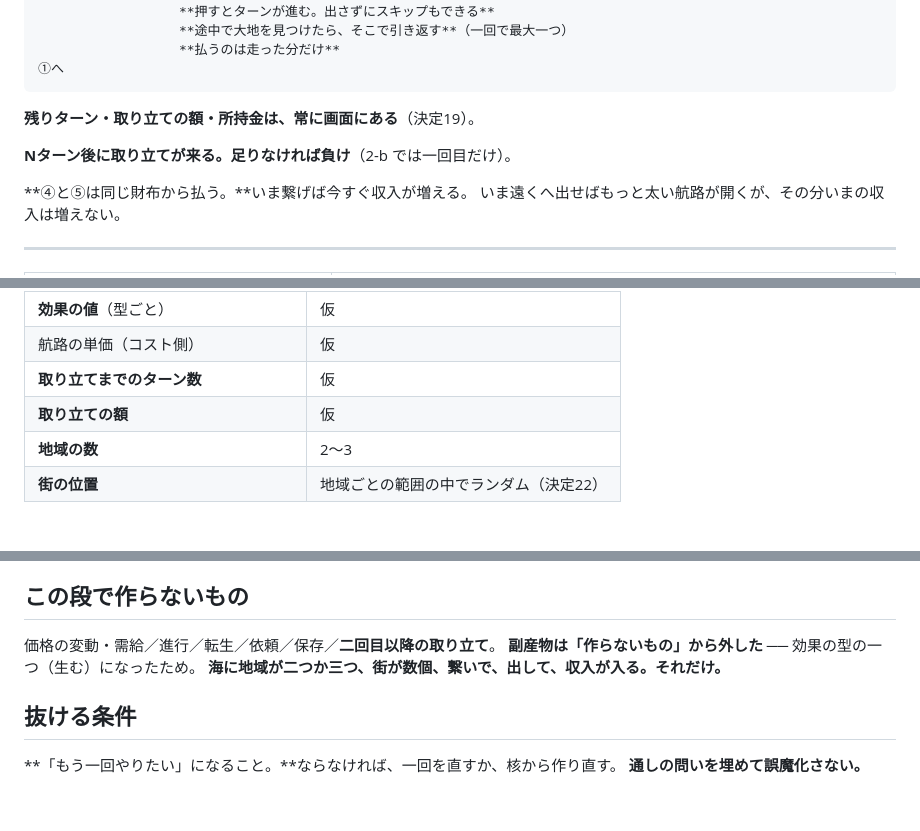
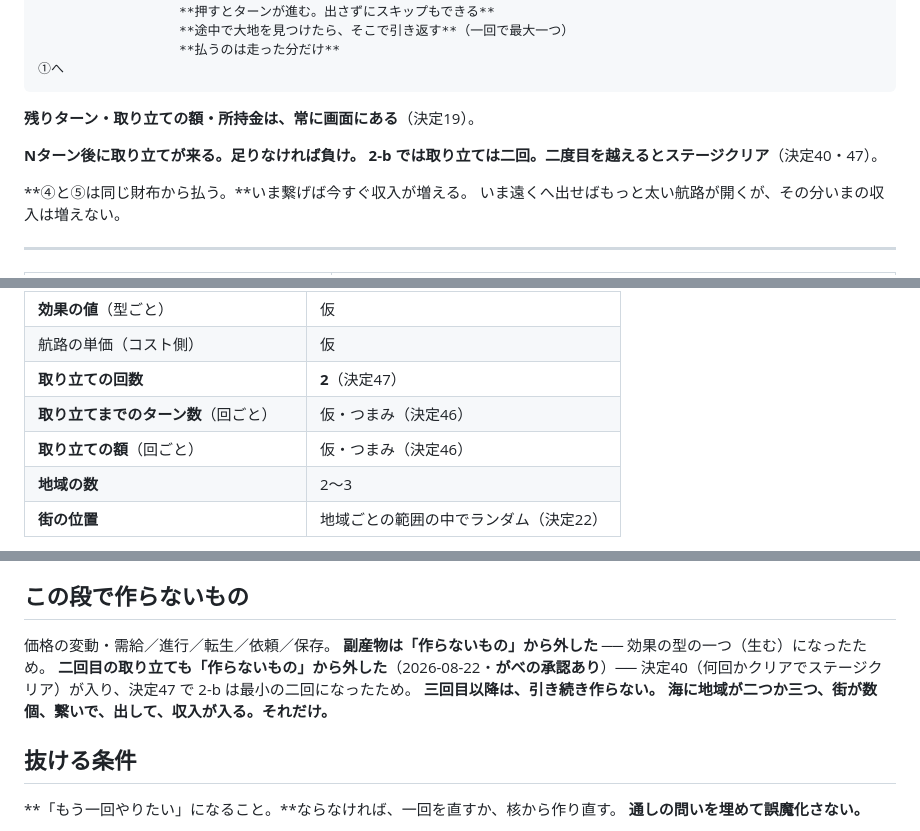
Before and after one commit to gabettifc-jp/spice-lanes, a Markdown page: sheets/10-prototype.md, 3 parts joined by grey strips. GitHub-like rendering; blank space fills up the shorter version.

```diff
--- a/sheets/10-prototype.md
+++ b/sheets/10-prototype.md
@@ -18,7 +18,8 @@
 
 **残りターン・取り立ての額・所持金は、常に画面にある**（決定19）。
 
-**Nターン後に取り立てが来る。足りなければ負け**（2-b では一回目だけ）。
+**Nターン後に取り立てが来る。足りなければ負け。**
+**2-b では取り立ては二回。二度目を越えるとステージクリア**（決定40・47）。
 
 **④と⑤は同じ財布から払う。**いま繋げば今すぐ収入が増える。
 いま遠くへ出せばもっと太い航路が開くが、その分いまの収入は増えない。
@@ -52,8 +53,9 @@
 | **特産品の種類** | 5〜6種。**レアリティは四段**（決定35） |
 | **効果の値**（型ごと） | 仮 |
 | 航路の単価（コスト側） | 仮 |
-| **取り立てまでのターン数** | 仮 |
-| **取り立ての額** | 仮 |
+| **取り立ての回数** | **2**（決定47） |
+| **取り立てまでのターン数**（回ごと） | 仮・つまみ（決定46） |
+| **取り立ての額**（回ごと） | 仮・つまみ（決定46） |
 | **地域の数** | 2〜3 |
 | **街の位置** | 地域ごとの範囲の中でランダム（決定22） |
 
@@ -84,8 +86,11 @@
 
 ## この段で作らないもの
 
-価格の変動・需給／進行／転生／依頼／保存／**二回目以降の取り立て**。
+価格の変動・需給／進行／転生／依頼／保存。
 **副産物は「作らないもの」から外した** ── 効果の型の一つ（生む）になったため。
+**二回目の取り立ても「作らないもの」から外した**（2026-08-22・**がべの承認あり**）──
+決定40（何回かクリアでステージクリア）が入り、決定47 で 2-b は最小の二回になったため。
+**三回目以降は、引き続き作らない。**
 **海に地域が二つか三つ、街が数個、繋いで、出して、収入が入る。それだけ。**
 
 ## 抜ける条件
```
Also changed, not shown: decisions.md (+42 -4 lines).
